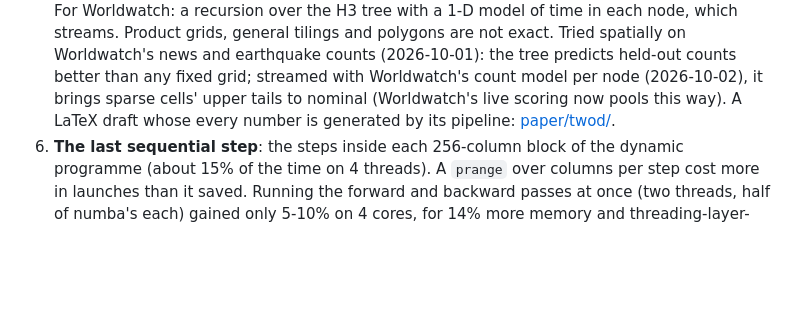
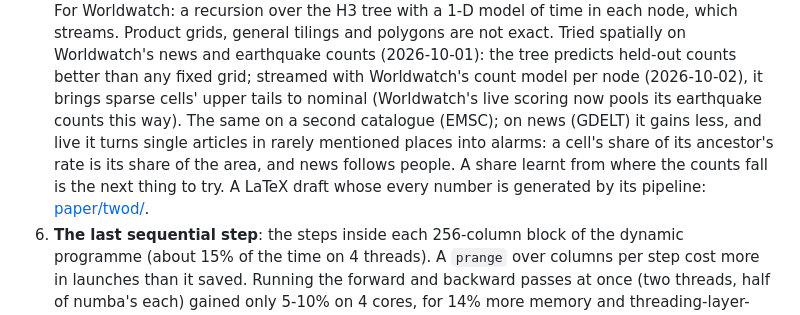
Before and after one commit to petfold/bayesbin, a Markdown page: docs/NOTES.md, the part around the change. GitHub-like rendering; blank space fills up the shorter version.

Commit message:
NOTES: the streaming tree on EMSC and on news
Co-Authored-By: Claude Opus 5.5 <noreply@anthropic.com>

```diff
--- a/docs/NOTES.md
+++ b/docs/NOTES.md
@@ -78,9 +78,13 @@
    spatially on Worldwatch's news and earthquake counts (2026-10-01): the tree
    predicts held-out counts better than any fixed grid; streamed with
    Worldwatch's count model per node (2026-10-02), it brings sparse cells'
-   upper tails to nominal (Worldwatch's live scoring now pools this way). A
-   LaTeX draft whose every number is generated by its pipeline:
-   [paper/twod/](../paper/twod/README.md).
+   upper tails to nominal (Worldwatch's live scoring now pools its earthquake
+   counts this way). The same on a second catalogue (EMSC); on news (GDELT) it
+   gains less, and live it turns single articles in rarely mentioned places
+   into alarms: a cell's share of its ancestor's rate is its share of the area,
+   and news follows people. A share learnt from where the counts fall is the
+   next thing to try. A LaTeX draft whose every number is generated by its
+   pipeline: [paper/twod/](../paper/twod/README.md).
 6. **The last sequential step**: the steps inside each 256-column block of the
    dynamic programme (about 15% of the time on 4 threads). A `prange` over
    columns per step cost more in launches than it saved. Running the forward
```
